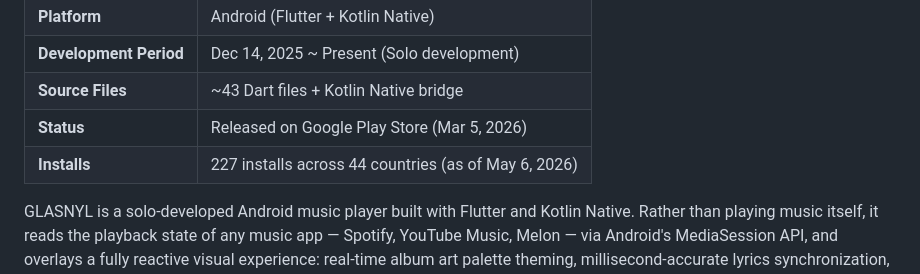
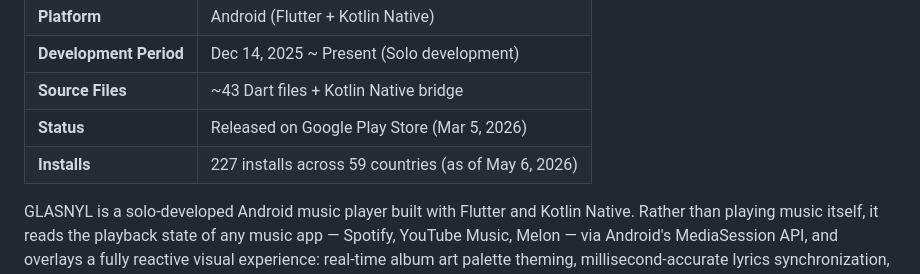
Before and after one commit to jjaez7/meteor_player, a Markdown page: README.md, the part around the change. Rendered like a GitHub page.

Commit message:
README.md 업데이트

```diff
--- a/README.md
+++ b/README.md
@@ -51,7 +51,7 @@
 | **Development Period** | Dec 14, 2025 ~ Present (Solo development) |
 | **Source Files** | ~43 Dart files + Kotlin Native bridge |
 | **Status** | Released on Google Play Store (Mar 5, 2026) |
-| **Installs** | 227 installs across 44 countries (as of May 6, 2026) |
+| **Installs** | 227 installs across 59 countries (as of May 6, 2026) |
 
 GLASNYL is a solo-developed Android music player built with Flutter and Kotlin Native. Rather than playing music itself, it reads the playback state of any music app — Spotify, YouTube Music, Melon — via Android's MediaSession API, and overlays a fully reactive visual experience: real-time album art palette theming, millisecond-accurate lyrics synchronization, and live FFT spectrum visualization.
 
```
